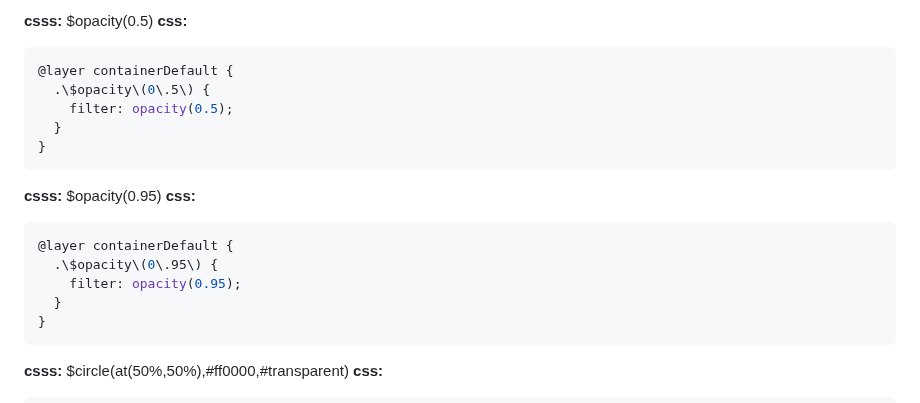
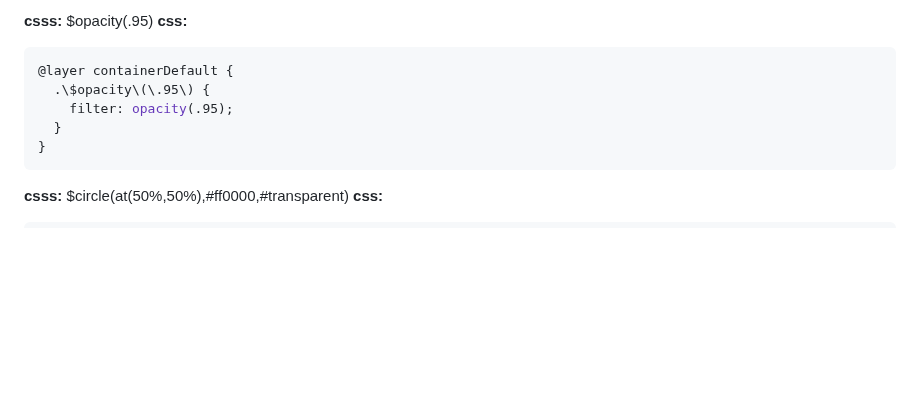
Before and after one commit to orstavik/csss, a Markdown page: shots/units/untested.md, the part around one of its changes. Rendered like a GitHub page; blank space fills up the shorter version.

````diff
--- a/shots/units/untested.md
+++ b/shots/units/untested.md
@@ -1,19 +1,9 @@
-**csss:** $opacity(0.5)
+**csss:** $opacity(.95)
 **css:**
 ```css
 @layer containerDefault {
-  .\$opacity\(0\.5\) {
-    filter: opacity(0.5);
-  }
-}
-```
-
-**csss:** $opacity(0.95)
-**css:**
-```css
-@layer containerDefault {
-  .\$opacity\(0\.95\) {
-    filter: opacity(0.95);
+  .\$opacity\(\.95\) {
+    filter: opacity(.95);
   }
 }
 ```
````
Also changed, not shown: other parts of shots/units/untested.md (+0 -54 lines).
